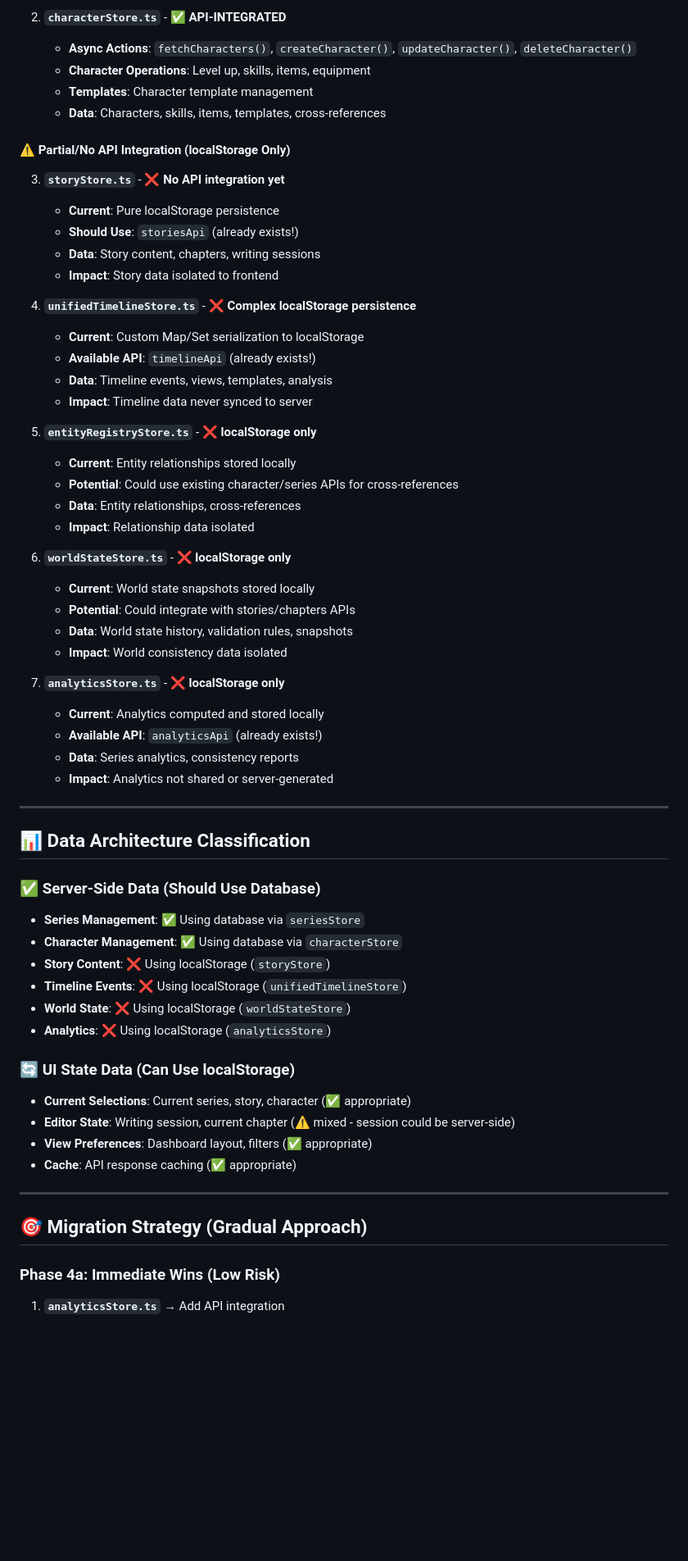
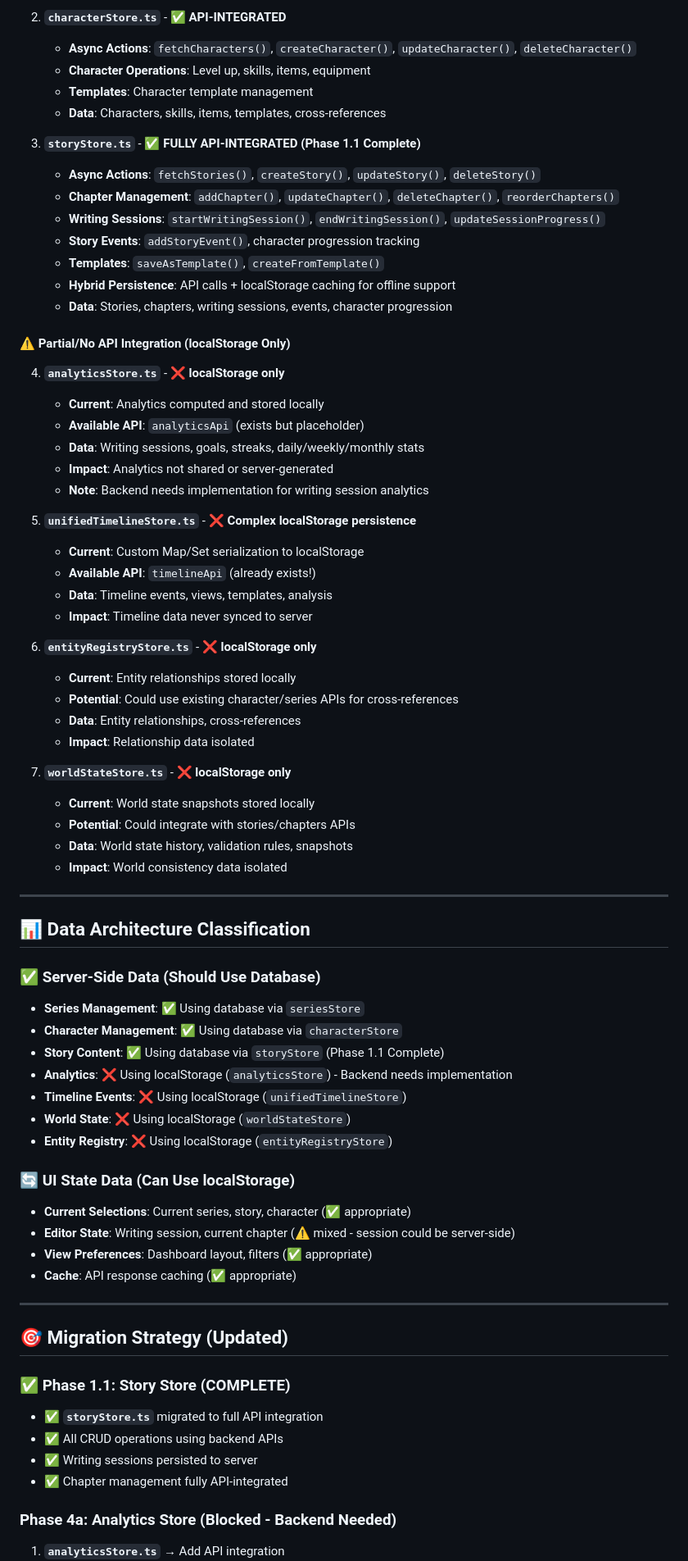
Before and after one commit to Kalaith/LitrpgStudio, a Markdown page: ARCHITECTURE_ASSESSMENT.md, the part around one of its changes. Shown at 82% size. GitHub-like rendering; blank space fills up the shorter version.

Commit message:
docs: Update ARCHITECTURE_ASSESSMENT.md with current integration status
Updates to reflect Phase 1.1 completion:
- storyStore is now FULLY API-integrated (was incorrectly marked as localStorage only)
- 3/7 stores now using database (43%)
- Remaining: analyticsStore, unifiedTimelineStore, entityRegistryStore, worldStateStore

🤖 Generated with [Claude Code](https://claude.com/claude-code)

Co-Authored-By: Claude <noreply@anthropic.com>

```diff
--- a/ARCHITECTURE_ASSESSMENT.md
+++ b/ARCHITECTURE_ASSESSMENT.md
@@ -27,36 +27,41 @@
    - **Templates**: Character template management
    - **Data**: Characters, skills, items, templates, cross-references
 
+3. **`storyStore.ts`** - ✅ **FULLY API-INTEGRATED (Phase 1.1 Complete)**
+   - **Async Actions**: `fetchStories()`, `createStory()`, `updateStory()`, `deleteStory()`
+   - **Chapter Management**: `addChapter()`, `updateChapter()`, `deleteChapter()`, `reorderChapters()`
+   - **Writing Sessions**: `startWritingSession()`, `endWritingSession()`, `updateSessionProgress()`
+   - **Story Events**: `addStoryEvent()`, character progression tracking
+   - **Templates**: `saveAsTemplate()`, `createFromTemplate()`
+   - **Hybrid Persistence**: API calls + localStorage caching for offline support
+   - **Data**: Stories, chapters, writing sessions, events, character progression
+
 #### ⚠️ **Partial/No API Integration (localStorage Only)**
-3. **`storyStore.ts`** - ❌ **No API integration yet**
-   - **Current**: Pure localStorage persistence
-   - **Should Use**: `storiesApi` (already exists!)
-   - **Data**: Story content, chapters, writing sessions
-   - **Impact**: Story data isolated to frontend
 
-4. **`unifiedTimelineStore.ts`** - ❌ **Complex localStorage persistence**
+4. **`analyticsStore.ts`** - ❌ **localStorage only**
+   - **Current**: Analytics computed and stored locally
+   - **Available API**: `analyticsApi` (exists but placeholder)
+   - **Data**: Writing sessions, goals, streaks, daily/weekly/monthly stats
+   - **Impact**: Analytics not shared or server-generated
+   - **Note**: Backend needs implementation for writing session analytics
+
+5. **`unifiedTimelineStore.ts`** - ❌ **Complex localStorage persistence**
    - **Current**: Custom Map/Set serialization to localStorage
    - **Available API**: `timelineApi` (already exists!)
    - **Data**: Timeline events, views, templates, analysis
    - **Impact**: Timeline data never synced to server
 
-5. **`entityRegistryStore.ts`** - ❌ **localStorage only**
+6. **`entityRegistryStore.ts`** - ❌ **localStorage only**
    - **Current**: Entity relationships stored locally
    - **Potential**: Could use existing character/series APIs for cross-references
    - **Data**: Entity relationships, cross-references
    - **Impact**: Relationship data isolated
 
-6. **`worldStateStore.ts`** - ❌ **localStorage only**
+7. **`worldStateStore.ts`** - ❌ **localStorage only**
    - **Current**: World state snapshots stored locally
    - **Potential**: Could integrate with stories/chapters APIs
    - **Data**: World state history, validation rules, snapshots
    - **Impact**: World consistency data isolated
-
-7. **`analyticsStore.ts`** - ❌ **localStorage only**
-   - **Current**: Analytics computed and stored locally
-   - **Available API**: `analyticsApi` (already exists!)
-   - **Data**: Series analytics, consistency reports
-   - **Impact**: Analytics not shared or server-generated
 
 ---
 
@@ -65,10 +70,11 @@
 ### **✅ Server-Side Data (Should Use Database)**
 - **Series Management**: ✅ Using database via `seriesStore`
 - **Character Management**: ✅ Using database via `characterStore`
-- **Story Content**: ❌ Using localStorage (`storyStore`)
+- **Story Content**: ✅ Using database via `storyStore` (Phase 1.1 Complete)
+- **Analytics**: ❌ Using localStorage (`analyticsStore`) - Backend needs implementation
 - **Timeline Events**: ❌ Using localStorage (`unifiedTimelineStore`)
 - **World State**: ❌ Using localStorage (`worldStateStore`)
-- **Analytics**: ❌ Using localStorage (`analyticsStore`)
+- **Entity Registry**: ❌ Using localStorage (`entityRegistryStore`)
 
 ### **🔄 UI State Data (Can Use localStorage)**
 - **Current Selections**: Current series, story, character (✅ appropriate)
@@ -78,7 +84,13 @@
 
 ---
 
-## 🎯 **Migration Strategy (Gradual Approach)**
+## 🎯 **Migration Strategy (Updated)**
 
-### **Phase 4a: Immediate Wins (Low Risk)**
+### **✅ Phase 1.1: Story Store (COMPLETE)**
+- ✅ **`storyStore.ts`** migrated to full API integration
+- ✅ All CRUD operations using backend APIs
+- ✅ Writing sessions persisted to server
+- ✅ Chapter management fully API-integrated
+
+### **Phase 4a: Analytics Store (Blocked - Backend Needed)**
 1. **`analyticsStore.ts`** → Add API integration
```
Also changed, not shown: other parts of ARCHITECTURE_ASSESSMENT.md (+12 -8 lines).
